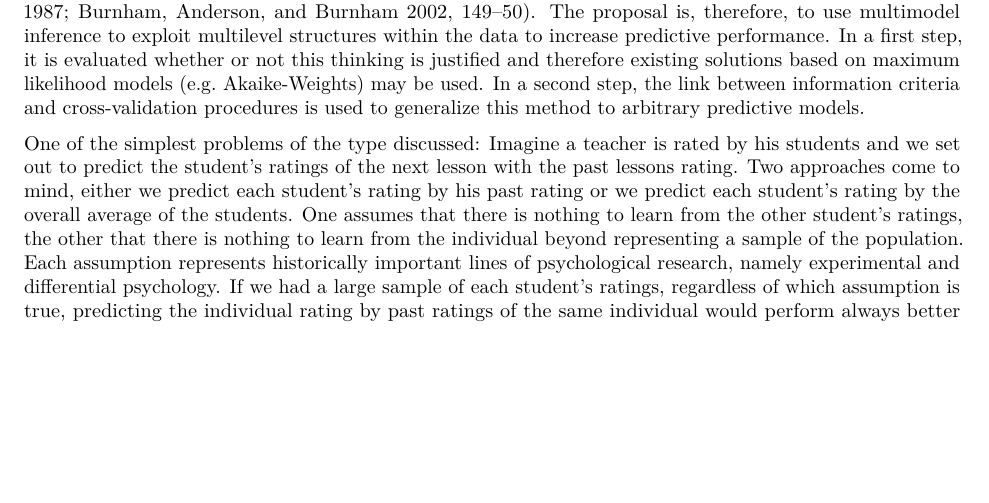
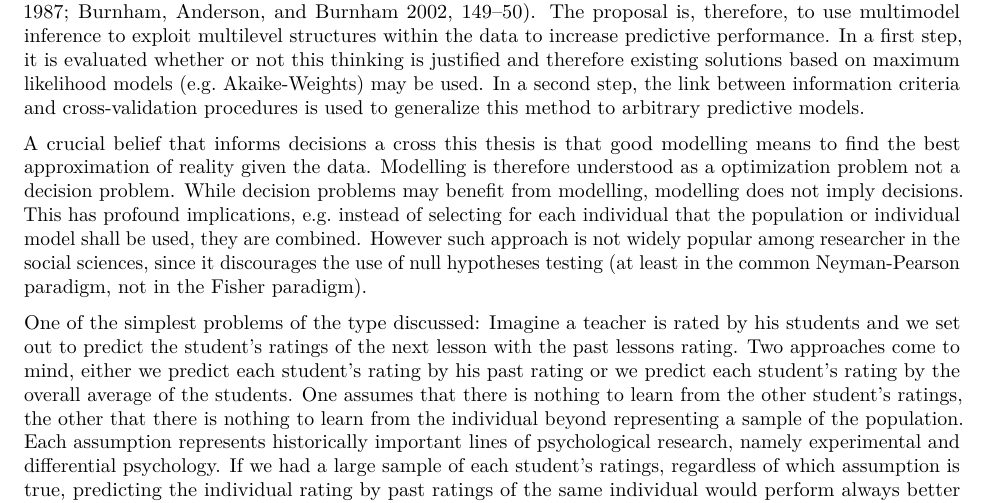
Before and after one commit to aaronpeikert/ma-outline, an R Markdown document (outline.Rmd): part of page 1 of 2 before the commit and part of page 1 of 3 after it, cut so that both start at the same text, the shorter picture padded with empty space. Rendered offline with R 4.5, knitr and Pandoc, then LaTeX, with nearby package versions.

Commit message:
add null hypothesis testing bashing

```diff
--- a/outline.Rmd
+++ b/outline.Rmd
@@ -16,6 +16,8 @@ pacman::p_load("tidyverse", "here", "pander")
 The usual target of statistical modeling in psychology is new samples, but such an approach does severely limit what psychologists can attempt to study. Stemming from @cattellDataBox1988 idea of the "data box", several authors [e.g. @nesselroadeBehavioralScienceMeasurement2016; @revelleDataBoxSubject2016; @revelleModelPersonalityThree2015] argue that the individual should be the main focus of the analysis. That means generalizing not to new individuals, but to the behavior of the same individuals at a later time point. The attempt of using statistical models, that are not specifically designed for such endeavor, assumes that conditional on the measured features all individuals are interchangeable. This assumption can rarely be justified in psychological research.
 
 While there is much research devoted to mixed effect models resulting in elegant solutions to problems such as the above, it is primarily focused on providing unbiased estimates instead of predictive accuracy and requires a lot of thought from the researcher. It might be a fruitful approach to fit arbitrary predictive models simultaneously on the individual and the population. When faced with two competing models researchers are usually inclined to perform some sort of model selection procedure, however from an information-theoretic standpoint not selecting but weighting model predictions may be more appropriate [@akaikeBayesianExtensionMinimum1979; @bozdoganModelSelectionAkaike1987; @burnhamModelSelectionMultimodel2002, p. 149-150]. The proposal is, therefore, to use multimodel inference to exploit multilevel structures within the data to increase predictive performance. In a first step, it is evaluated whether or not this thinking is justified and therefore existing solutions based on maximum likelihood models (e.g. Akaike‑Weights) may be used. In a second step, the link between information criteria and cross-validation procedures is used to generalize this method to arbitrary predictive models.
+
+A crucial belief that informs decisions a cross this thesis is that good modelling means to find the best approximation of reality given the data. Modelling is therefore understood as a optimization problem not a decision problem. While decision problems may benefit from modelling, modelling does not imply decisions. This has profound implications, e.g. instead of selecting for each individual that the population or individual model shall be used, they are combined. However such approach is not widely popular among researcher in the social sciences, since it discourages the use of null hypotheses testing (at least in the common Neyman-Pearson paradigm, not in the Fisher paradigm).
 
 One of the simplest problems of the type discussed: Imagine a teacher is rated by his students and we set out to predict the student's ratings of the next lesson with the past lessons rating. Two approaches come to mind, either we predict each student's rating by his past rating or we predict each student's rating by the overall average of the students. One assumes that there is nothing to learn from the other student's ratings, the other that there is nothing to learn from the individual beyond representing a sample of the population. Each assumption represents historically important lines of psychological research, namely experimental and differential psychology. If we had a large sample of each student's ratings, regardless of which assumption is true, predicting the individual rating by past ratings of the same individual would perform always better or equally good. So why is it that we often choose to model the individual by some sort of average of the population? Because a lot of statistical precision can be gained, by making this simplifying assumption, since there is much more information about the population than about the individual. This tradeoff is often called the „bias-variance“ tradeoff. While one method of inference makes fewer assumptions, therefore, less bias, it results in bigger variance due to the smaller sample.
 
```
